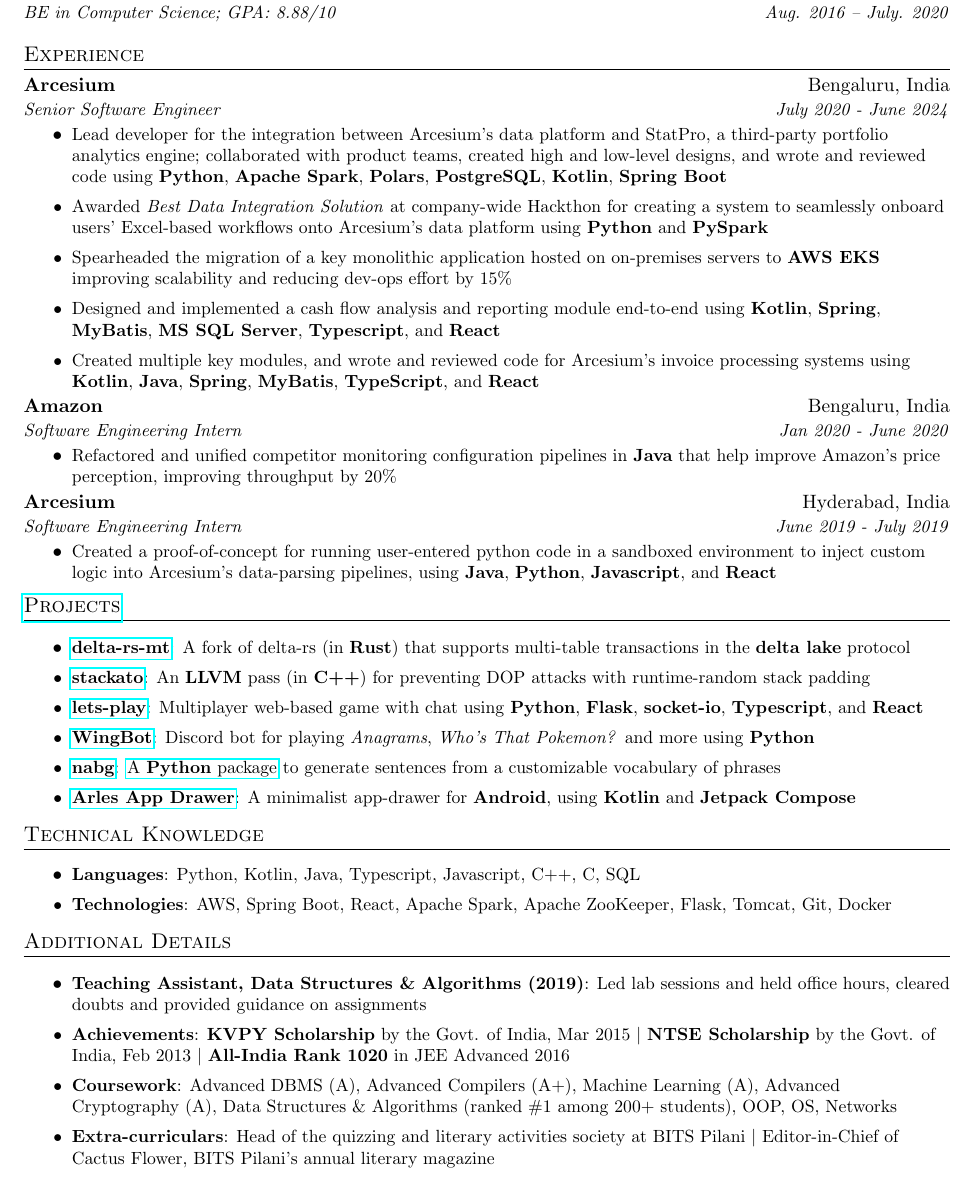
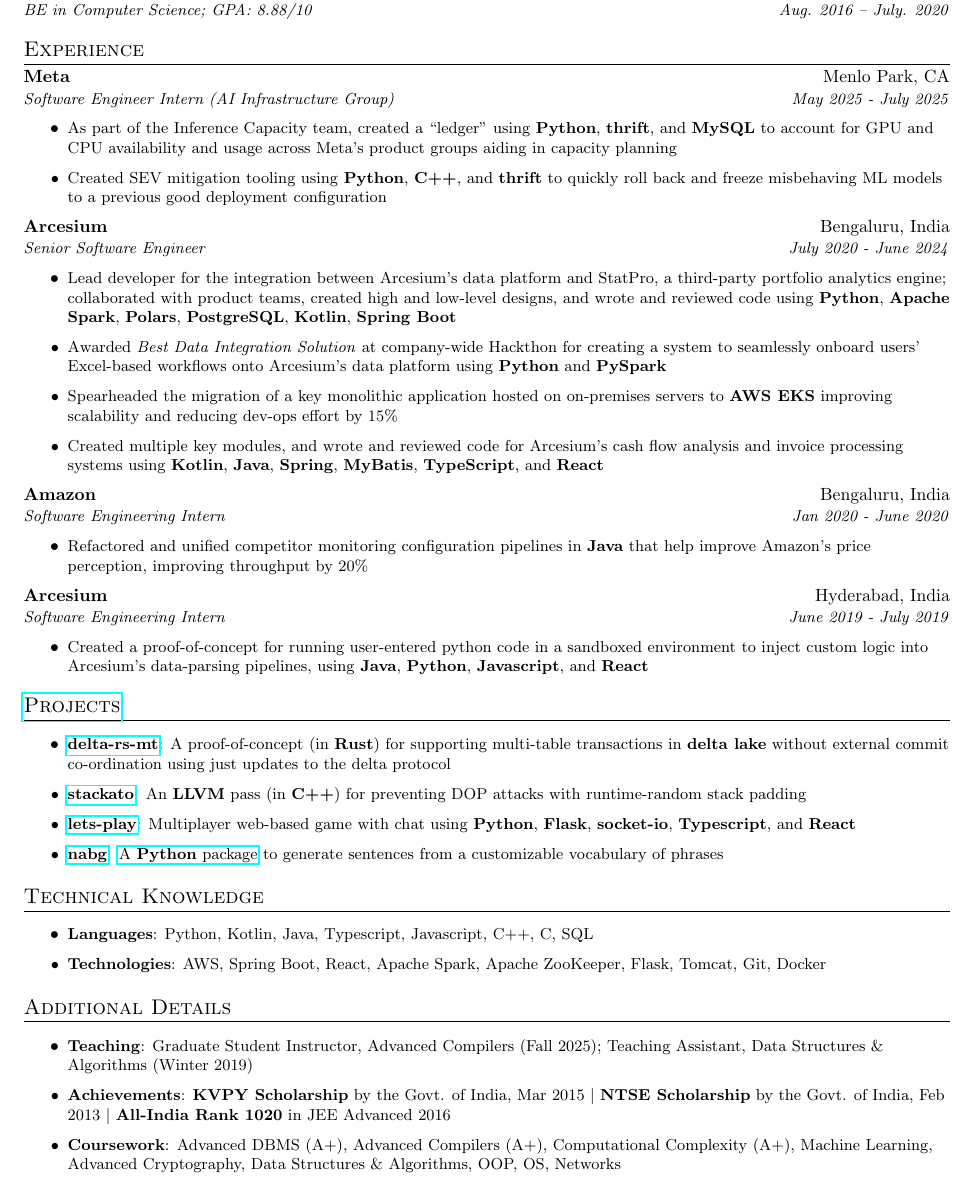
Before and after one commit to naveen-u/resume, a LaTeX CV (resume.tex, which reads sections/additional-details.tex, sections/experience.tex, sections/projects.tex): part of the page, cut so that both start at the same text. Compiled offline with pdfLaTeX.

Commit message:
Add Meta internship and trim stuff to fit into one page

```diff
--- a/resume.tex
+++ b/resume.tex
@@ -1,4 +1,4 @@
-\documentclass[a4paper,11pt]{article}
+\documentclass[a4paper,10pt]{article}
 
 \input{header}
 
--- a/sections/additional-details.tex
+++ b/sections/additional-details.tex
@@ -1,12 +1,12 @@
 \section{Additional Details}
 \resumeItemListStart
 
-\resumeItem{Teaching Assistant, Data Structures \& Algorithms (2019)}{Led lab sessions and held office hours, cleared doubts and provided guidance on assignments}
+\resumeItem{Teaching}{Graduate Student Instructor, Advanced Compilers (Fall 2025); Teaching Assistant, Data Structures \& Algorithms (Winter 2019)}
 
 \resumeItem{Achievements}{\textbf{KVPY Scholarship} by the Govt. of India, Mar 2015 \textbar\ \textbf{NTSE Scholarship} by the Govt. of India, Feb 2013 \textbar\ \textbf{All-India Rank 1020} in JEE Advanced 2016}
 
-\resumeItem{Coursework}{Advanced DBMS (A), Advanced Compilers (A+), Machine Learning (A), Advanced Cryptography (A), Data Structures \& Algorithms (ranked \#1 among 200+ students), OOP, OS, Networks}
+\resumeItem{Coursework}{Advanced DBMS (A+), Advanced Compilers (A+), Computational Complexity (A+), Machine Learning, Advanced Cryptography, Data Structures \& Algorithms, OOP, OS, Networks}
 
-\resumeItem{Extra-curriculars}{Head of the quizzing and literary activities society at BITS Pilani \textbar\ Editor-in-Chief of Cactus Flower, BITS Pilani's annual literary magazine}
+% \resumeItem{Extra-curriculars}{Head of the quizzing and literary activities society at BITS Pilani \textbar\ Editor-in-Chief of Cactus Flower, BITS Pilani's annual literary magazine}
 
 \resumeItemListEnd
--- a/sections/experience.tex
+++ b/sections/experience.tex
@@ -1,5 +1,13 @@
 \section{Experience}
 \vspace{-10pt}
+\resumeSubheading
+{Meta}{Menlo Park, CA}
+{Software Engineer Intern (AI Infrastructure Group)}{May 2025 - July 2025}
+\resumeItemListStart
+\resumeItemNoTitle{As part of the Inference Capacity team, created a ``ledger'' using \textbf{Python}, \textbf{thrift}, and \textbf{MySQL} to account for GPU and CPU availability and usage across Meta's product groups aiding in capacity planning}
+\resumeItemNoTitle{Created SEV mitigation tooling using \textbf{Python}, \textbf{C++}, and \textbf{thrift} to quickly roll back and freeze misbehaving ML models to a previous good deployment configuration}
+\resumeItemListEnd
+
 \resumeSubheading
 {Arcesium}{Bengaluru, India}
 {Senior Software Engineer}{July 2020 - June 2024}
@@ -7,8 +15,7 @@
 \resumeItemNoTitle{Lead developer for the integration between Arcesium's data platform and StatPro, a third-party portfolio analytics engine; collaborated with product teams, created high and low-level designs, and wrote and reviewed  code using \textbf{Python}, \textbf{Apache Spark}, \textbf{Polars}, \textbf{PostgreSQL}, \textbf{Kotlin}, \textbf{Spring Boot}}
 \resumeItemNoTitle{Awarded \textit{Best Data Integration Solution} at company-wide Hackthon for creating a system to seamlessly onboard users' Excel-based workflows onto Arcesium's data platform using \textbf{Python} and \textbf{PySpark}}
 \resumeItemNoTitle{Spearheaded the migration of a key monolithic application hosted on on-premises servers to \textbf{AWS EKS} improving scalability and reducing dev-ops effort by 15\%}
-\resumeItemNoTitle{Designed and implemented a cash flow analysis and reporting module end-to-end using \textbf{Kotlin}, \textbf{Spring}, \textbf{MyBatis}, \textbf{MS SQL Server}, \textbf{Typescript}, and \textbf{React}}
-\resumeItemNoTitle{Created multiple key modules, and wrote and reviewed code for Arcesium's invoice processing systems using \textbf{Kotlin}, \textbf{Java}, \textbf{Spring}, \textbf{MyBatis}, \textbf{TypeScript}, and \textbf{React}}
+\resumeItemNoTitle{Created multiple key modules, and wrote and reviewed code for Arcesium's cash flow analysis and invoice processing systems using \textbf{Kotlin}, \textbf{Java}, \textbf{Spring}, \textbf{MyBatis}, \textbf{TypeScript}, and \textbf{React}}
 \resumeItemListEnd
 
 \resumeSubheading
--- a/sections/projects.tex
+++ b/sections/projects.tex
@@ -3,7 +3,7 @@
 \resumeItemListStart
 
 \resumeItem{\href{https://github.com/naveen-u/delta-rs-mt}{delta-rs-mt}}
-{A fork of delta-rs (in \textbf{Rust}) that supports multi-table transactions in the \textbf{delta lake} protocol}
+{A proof-of-concept (in \textbf{Rust}) for supporting multi-table transactions in \textbf{delta lake} without external commit co-ordination using just updates to the delta protocol}
 
 \resumeItem{\href{https://github.com/naveen-u/stackato}{stackato}}
 {An \textbf{LLVM} pass (in \textbf{C++}) for preventing DOP attacks with runtime-random stack padding}
@@ -11,8 +11,8 @@
 \resumeItem{\href{https://github.com/naveen-u/lets-play}{lets-play}}
 {Multiplayer web-based game with chat using \textbf{Python}, \textbf{Flask}, \textbf{socket-io}, \textbf{Typescript}, and \textbf{React}}
 
-\resumeItem{\href{https://github.com/naveen-u/WingBot}{WingBot}}
-{Discord bot for playing \textit{Anagrams}, \textit{Who's That Pokemon?} and more using \textbf{Python}}
+% \resumeItem{\href{https://github.com/naveen-u/WingBot}{WingBot}}
+% {Discord bot for playing \textit{Anagrams}, \textit{Who's That Pokemon?} and more using \textbf{Python}}
 
 \resumeItem{\href{https://github.com/naveen-u/nabg}{nabg}}
 {\href{https://pypi.org/project/nabg/}{A \textbf{Python} package} to generate sentences from a customizable vocabulary of phrases}
@@ -20,7 +20,7 @@
 % \resumeItem{\href{https://github.com/naveen-u/Nalanda-Downloader}{Nalanda Downloader}}
 % {Script to download new course files from BITS Pilani's LMS system using \textbf{Python}}
 
-\resumeItem{\href{https://github.com/naveen-u/arles-app-drawer}{Arles App Drawer}}
-{A minimalist app-drawer for \textbf{Android}, using \textbf{Kotlin} and \textbf{Jetpack Compose}}
+% \resumeItem{\href{https://github.com/naveen-u/arles-app-drawer}{Arles App Drawer}}
+% {A minimalist app-drawer for \textbf{Android}, using \textbf{Kotlin} and \textbf{Jetpack Compose}}
 
 \resumeItemListEnd
```
